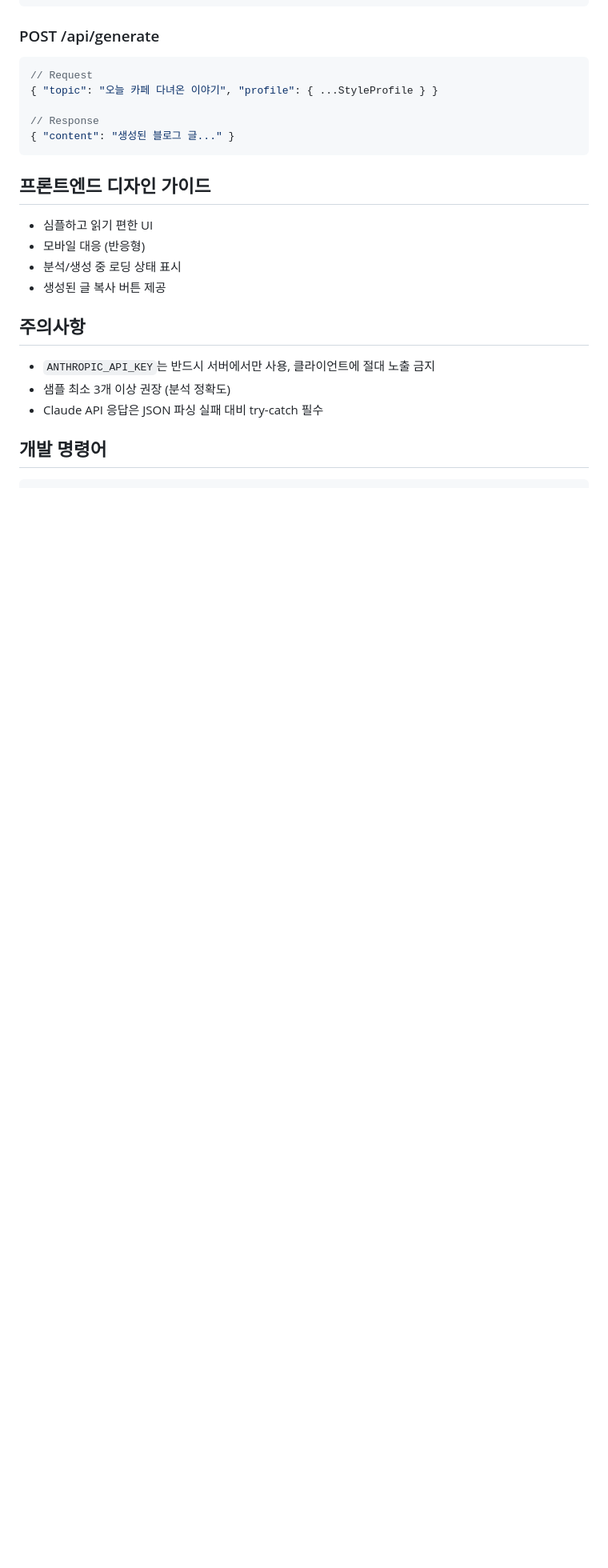
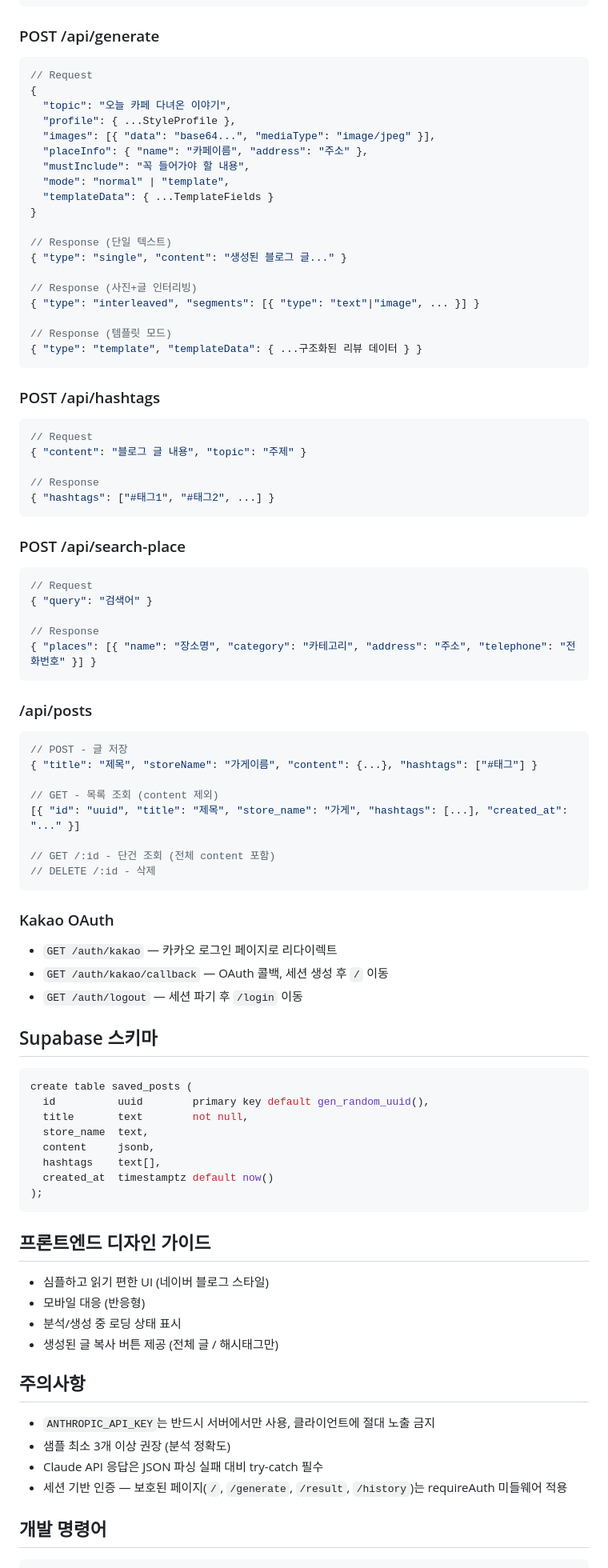
Before and after one commit to juuu-ni/blog-agent, a Markdown page: CLAUDE.md, the part around one of its changes. Shown at 80% size. GitHub-like rendering; blank space fills up the shorter version.

Commit message:
docs: claude.md 업데이트

````diff
--- a/CLAUDE.md
+++ b/CLAUDE.md
@@ -63,24 +90,91 @@
 
 ```json
 // Request
-{ "topic": "오늘 카페 다녀온 이야기", "profile": { ...StyleProfile } }
+{
+  "topic": "오늘 카페 다녀온 이야기",
+  "profile": { ...StyleProfile },
+  "images": [{ "data": "base64...", "mediaType": "image/jpeg" }],
+  "placeInfo": { "name": "카페이름", "address": "주소" },
+  "mustInclude": "꼭 들어가야 할 내용",
+  "mode": "normal" | "template",
+  "templateData": { ...TemplateFields }
+}
+
+// Response (단일 텍스트)
+{ "type": "single", "content": "생성된 블로그 글..." }
+
+// Response (사진+글 인터리빙)
+{ "type": "interleaved", "segments": [{ "type": "text"|"image", ... }] }
+
+// Response (템플릿 모드)
+{ "type": "template", "templateData": { ...구조화된 리뷰 데이터 } }
+```
+
+### POST /api/hashtags
+
+```json
+// Request
+{ "content": "블로그 글 내용", "topic": "주제" }
 
 // Response
-{ "content": "생성된 블로그 글..." }
+{ "hashtags": ["#태그1", "#태그2", ...] }
+```
+
+### POST /api/search-place
+
+```json
+// Request
+{ "query": "검색어" }
+
+// Response
+{ "places": [{ "name": "장소명", "category": "카테고리", "address": "주소", "telephone": "전화번호" }] }
+```
+
+### /api/posts
+
+```json
+// POST - 글 저장
+{ "title": "제목", "storeName": "가게이름", "content": {...}, "hashtags": ["#태그"] }
+
+// GET - 목록 조회 (content 제외)
+[{ "id": "uuid", "title": "제목", "store_name": "가게", "hashtags": [...], "created_at": "..." }]
+
+// GET /:id - 단건 조회 (전체 content 포함)
+// DELETE /:id - 삭제
+```
+
+### Kakao OAuth
+
+- `GET /auth/kakao` — 카카오 로그인 페이지로 리다이렉트
+- `GET /auth/kakao/callback` — OAuth 콜백, 세션 생성 후 `/` 이동
+- `GET /auth/logout` — 세션 파기 후 `/login` 이동
+
+## Supabase 스키마
+
+```sql
+create table saved_posts (
+  id          uuid        primary key default gen_random_uuid(),
+  title       text        not null,
+  store_name  text,
+  content     jsonb,
+  hashtags    text[],
+  created_at  timestamptz default now()
+);
 ```
 
 ## 프론트엔드 디자인 가이드
 
-- 심플하고 읽기 편한 UI
+- 심플하고 읽기 편한 UI (네이버 블로그 스타일)
 - 모바일 대응 (반응형)
 - 분석/생성 중 로딩 상태 표시
-- 생성된 글 복사 버튼 제공
+- 생성된 글 복사 버튼 제공 (전체 글 / 해시태그만)
 
 ## 주의사항
 
 - `ANTHROPIC_API_KEY`는 반드시 서버에서만 사용, 클라이언트에 절대 노출 금지
 - 샘플 최소 3개 이상 권장 (분석 정확도)
 - Claude API 응답은 JSON 파싱 실패 대비 try-catch 필수
+- 세션 기반 인증 — 보호된 페이지(`/`, `/generate`, `/result`, `/history`)는 requireAuth 미들웨어 적용
 
 ## 개발 명령어
 
````
Also changed, not shown: other parts of CLAUDE.md (+65 -19 lines).
